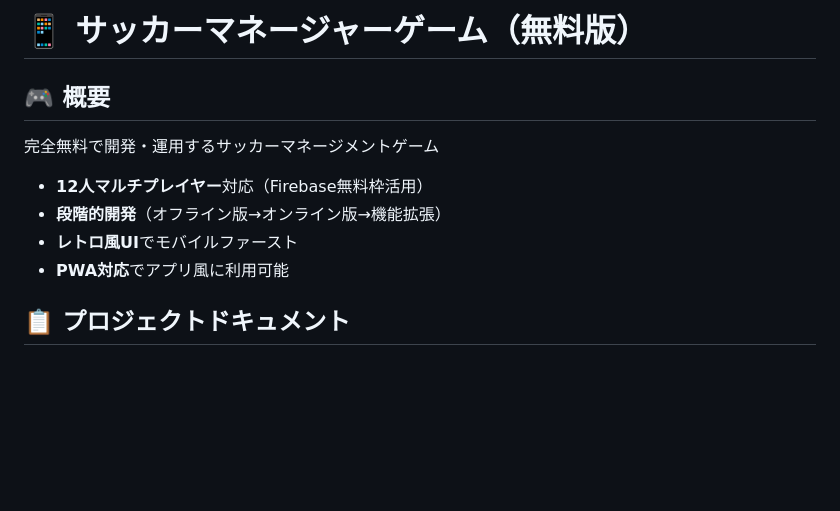
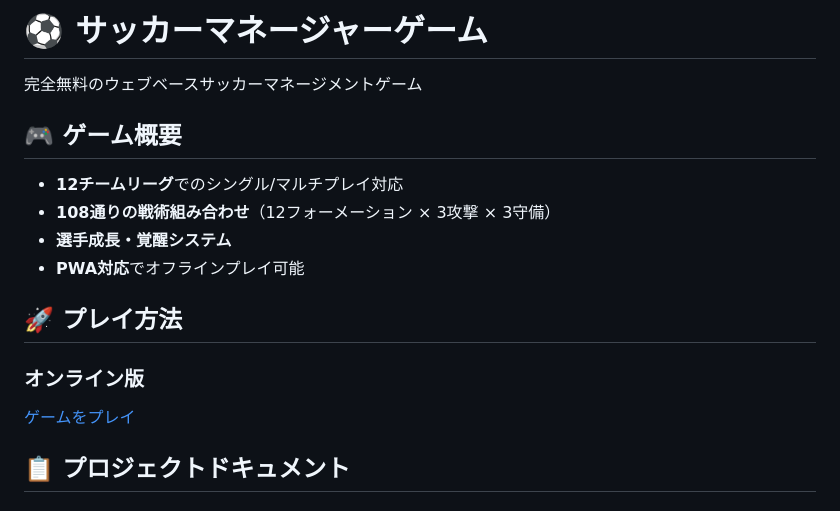
Before and after one commit to Rucolow/Football-game, a Markdown page: README.md, the part around the change. Rendered like a GitHub page; blank space fills up the shorter version.

```diff
--- a/README.md
+++ b/README.md
@@ -1,11 +1,18 @@
-# 📱 サッカーマネージャーゲーム（無料版）
+# ⚽ サッカーマネージャーゲーム
 
-## 🎮 概要
-完全無料で開発・運用するサッカーマネージメントゲーム
-- **12人マルチプレイヤー**対応（Firebase無料枠活用）
-- **段階的開発**（オフライン版→オンライン版→機能拡張）
-- **レトロ風UI**でモバイルファースト
-- **PWA対応**でアプリ風に利用可能
+完全無料のウェブベースサッカーマネージメントゲーム
+
+## 🎮 ゲーム概要
+
+- **12チームリーグ**でのシングル/マルチプレイ対応
+- **108通りの戦術組み合わせ**（12フォーメーション × 3攻撃 × 3守備）
+- **選手成長・覚醒システム**
+- **PWA対応**でオフラインプレイ可能
+
+## 🚀 プレイ方法
+
+### オンライン版
+[ゲームをプレイ](https://Rucolow.github.io/Football-game/)
 
 ## 📋 プロジェクトドキュメント
 
```
Also changed, not shown: TODO_FREE.md (+39 -25 lines).
